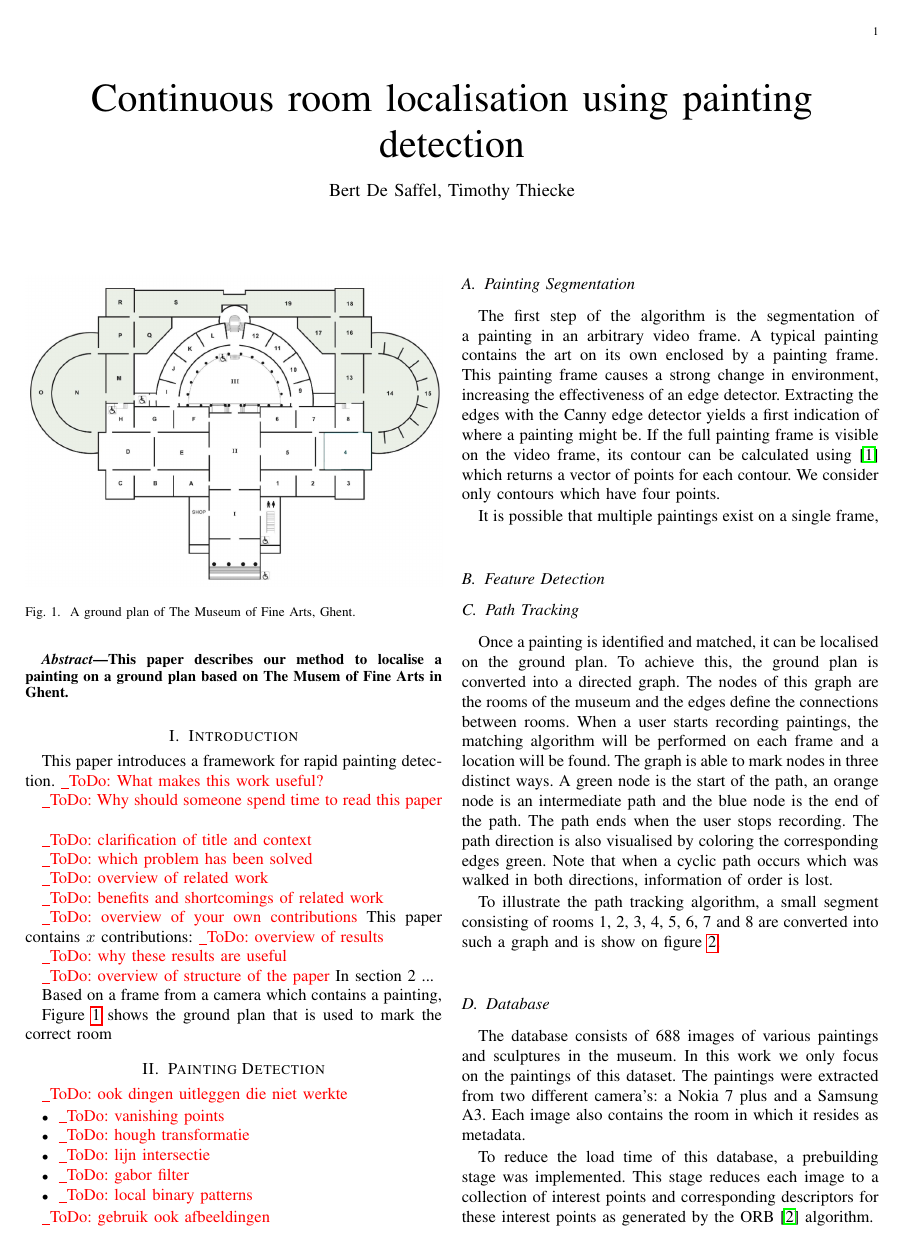
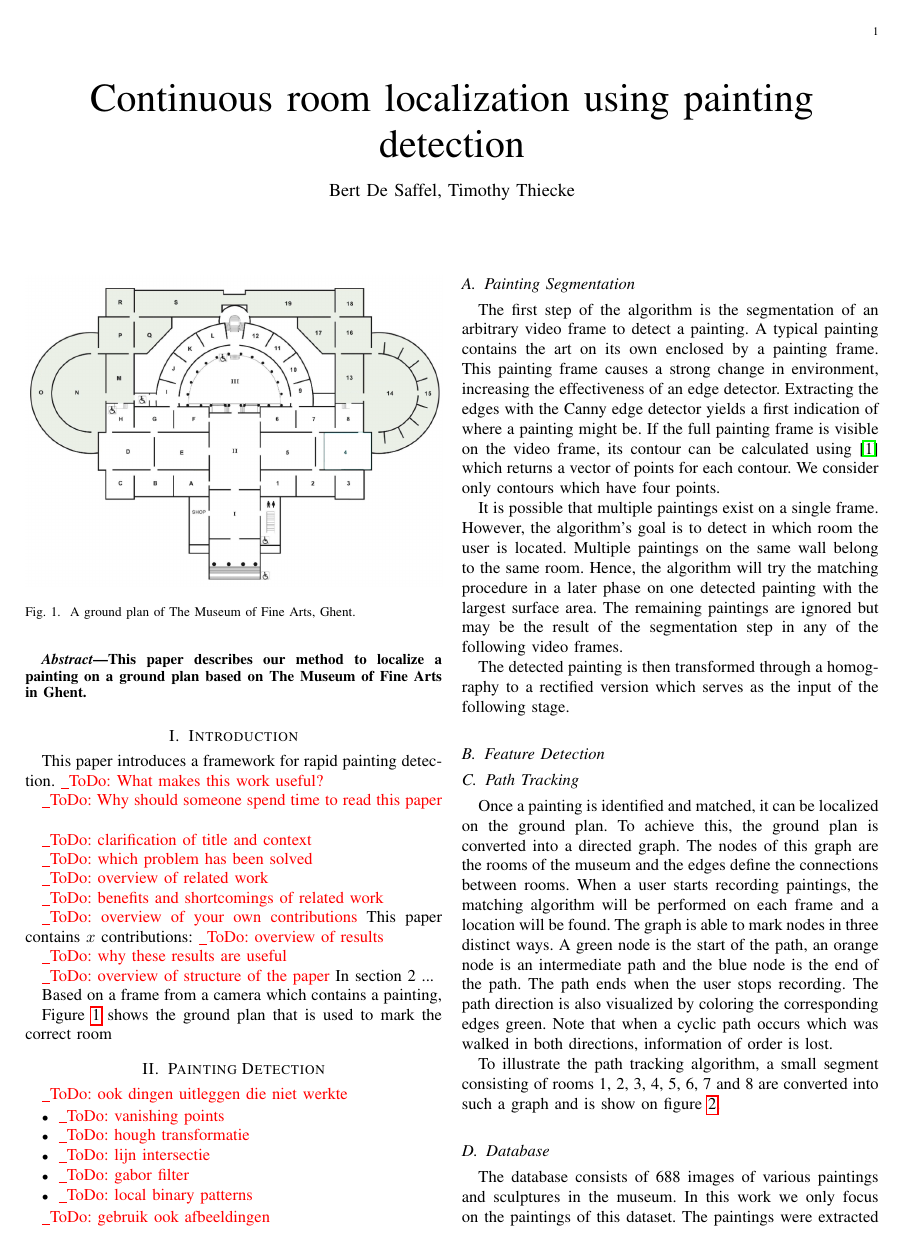
Before and after one commit to timothythiecke/ComputerVisieProject, a LaTeX paper (Paper/paper.tex): page 1 of 2. Compiled offline with pdfLaTeX.

Commit message:
Spelling mistakes fixed and added some text

```diff
--- a/Paper/paper.tex
+++ b/Paper/paper.tex
@@ -31,13 +31,13 @@
 
 \newcommand{\todo}[1]{\color{red}\_ToDo: #1 \color{black}}
 \graphicspath{{./img/}}
-\title{Continuous room localisation using painting detection}
+\title{Continuous room localization using painting detection}
 \author{Bert De Saffel, Timothy Thiecke}
 \begin{document}
 	\maketitle
 	\begin{abstract}
 
-		This paper describes our method to localise a painting on a ground plan based on The Musem of Fine Arts in Ghent.
+		This paper describes our method to localize a painting on a ground plan based on The Museum of Fine Arts in Ghent.
 	\end{abstract}
 
 
@@ -88,15 +88,17 @@
 	\todo{gebruik ook afbeeldingen}
 
 	\subsection{Painting Segmentation}
-	The first step of the algorithm is the segmentation of a painting in an arbitrary video frame. A typical painting contains the art on its own enclosed by a painting frame. This painting frame causes a strong change in environment, increasing the effectiveness of an edge detector. Extracting the edges with the Canny edge detector yields a first indication of where a painting might be. If the full painting frame is visible on the video frame, its contour can be calculated using \cite{SUZUKI198532} which returns a vector of points for each contour. We consider only contours which have four points.
+	The first step of the algorithm is the segmentation of an arbitrary video frame to detect a painting. A typical painting contains the art on its own enclosed by a painting frame. This painting frame causes a strong change in environment, increasing the effectiveness of an edge detector. Extracting the edges with the Canny edge detector yields a first indication of where a painting might be. If the full painting frame is visible on the video frame, its contour can be calculated using \cite{SUZUKI198532} which returns a vector of points for each contour. We consider only contours which have four points.
 
-	It is possible that multiple paintings exist on a single frame,
+	It is possible that multiple paintings exist on a single frame. However, the algorithm's goal is to detect in which room the user is located. Multiple paintings on the same wall belong to the same room. Hence, the algorithm will try the matching procedure in a later phase on one detected painting with the largest surface area. The remaining paintings are ignored but may be the result of the segmentation step in any of the following video frames.
+
+	The detected painting is then transformed through a homography to a rectified version which serves as the input of the following stage.
 
 	\subsection{Feature Detection}
 
 
 	\subsection{Path Tracking}
-	Once a painting is identified and matched, it can be localised on the ground plan. To achieve this, the ground plan is converted into a directed graph. The nodes of this graph are the rooms of the museum and the edges define the connections between rooms. When a user starts recording paintings, the matching algorithm will be performed on each frame and a location will be found. The graph is able to mark nodes in three distinct ways. A green node is the start of the path, an orange node is an intermediate path and the blue node is the end of the path. The path ends when the user stops recording. The path direction is also visualised by coloring the corresponding edges green. Note that when a cyclic path occurs which was walked in both directions, information of order is lost.
+	Once a painting is identified and matched, it can be localized on the ground plan. To achieve this, the ground plan is converted into a directed graph. The nodes of this graph are the rooms of the museum and the edges define the connections between rooms. When a user starts recording paintings, the matching algorithm will be performed on each frame and a location will be found. The graph is able to mark nodes in three distinct ways. A green node is the start of the path, an orange node is an intermediate path and the blue node is the end of the path. The path ends when the user stops recording. The path direction is also visualized by coloring the corresponding edges green. Note that when a cyclic path occurs which was walked in both directions, information of order is lost.
 
 
 
@@ -130,22 +132,22 @@
 
 	\begin{figure}
 		\includegraphics[width=\linewidth]{groundplan_msk_simple_graph}
-		\caption{Path tracking using a graph. }
+		\caption{Path tracking using a graph. The green marks the path's start, orange nodes the visited rooms, and blue the last one visited. Edges in green denote help visualize the path.}
 		\label{fig:groundplan_msk_simple_graph}
 	\end{figure}
 
 	\subsection{Database}
-	The database consists of 688 images of various paintings and sculptures in the museum. In this work we only focus on the paintings of this dataset. The paintings were extracted from two different camera's: a Nokia 7 plus and a Samsung A3. Each image also contains the room in which it resides as metadata.
+	The database consists of 688 images of various paintings and sculptures in the museum. In this work we only focus on the paintings of this dataset. The paintings were extracted from two different camera's: a Nokia 7 plus and a Samsung A3. Each image also contains the room in which it resides as meta-data.
 
 	To reduce the load time of this database, a prebuilding stage was implemented. This stage reduces each image to a collection of interest points and corresponding descriptors for these interest points as generated by the ORB \cite{Rublee2011} algorithm.
 
 
 	\section{Evaluation}
-	To measure the performance metrics of our algorithm, we employ three different methods: for painting segmentation, the matching algorithm and room localisation consistency. First, an evaulation of painting segmentation is done using a random sample of the dataset. In this sample, each painting is segmentated manually, resulting in four coördinates for each image. These coördinates can be compared against the coördinates that are generated by the painting segmentation algorithm. A distance metric is used to compare the closeness of two coördinates.
+	To measure the performance metrics of our algorithm, we employ three different methods: for painting segmentation, the matching algorithm and room localization consistency. First, an evaluation of painting segmentation is done using a random sample of the dataset. In this sample, each painting is segmented manually, resulting in four coordinates for each image. These coordinates can be compared against the coordinates that are generated by the painting segmentation algorithm. A distance metric is used to compare the closeness of two coordinates.
 
 	The matching algorithm has to be evaluated manually by comparing the matcher's result. The correctness of the matching algorithm is simply the ratio of the correct matches against the false matches.
 
-	To evaluate the room localisation, a sample of the video dataset was taken. The generated path is compared against the actaul path.
+	To evaluate the room localization, a sample of the video dataset was taken. The generated path is compared against the actual path.
 
 
 
```
